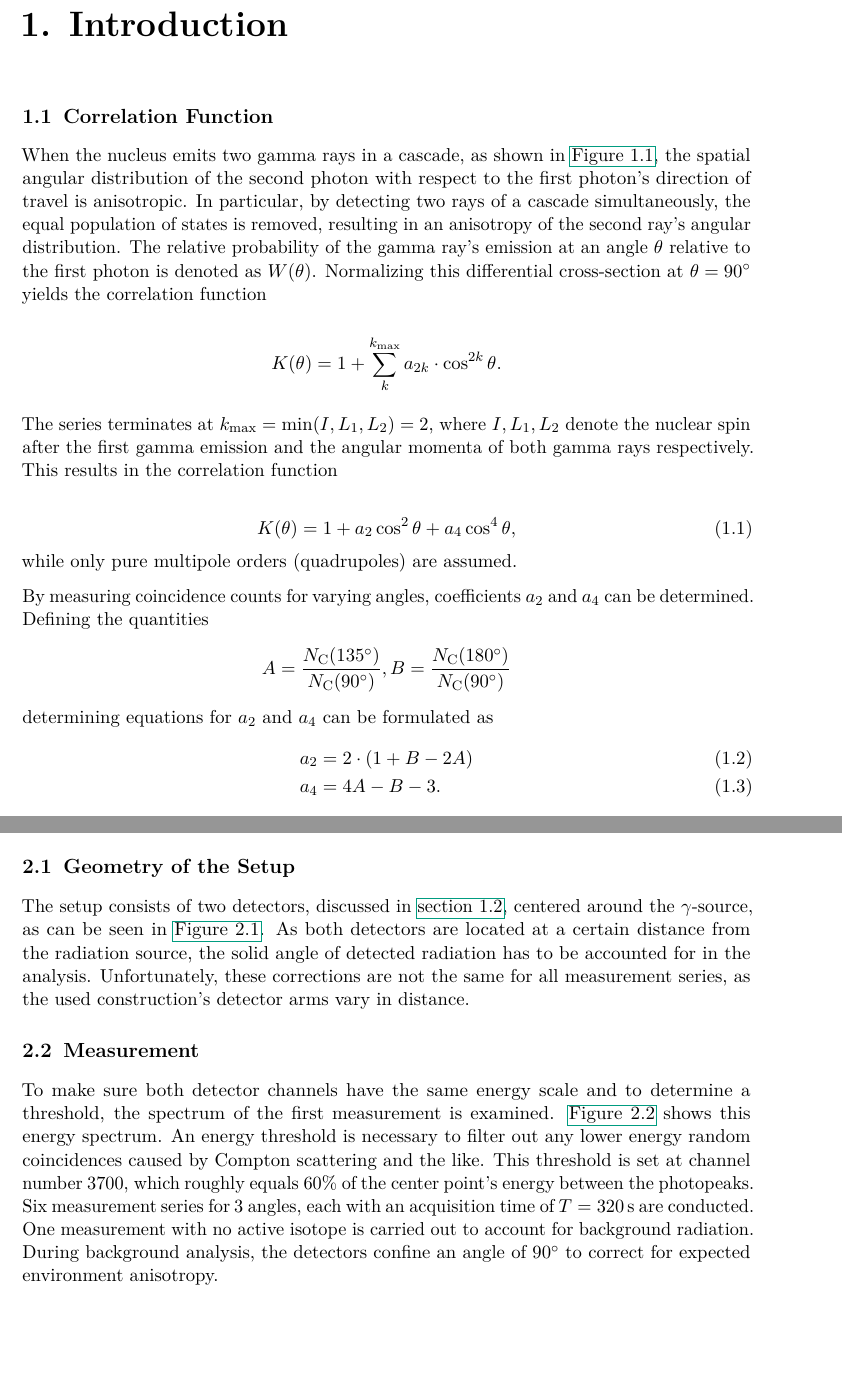
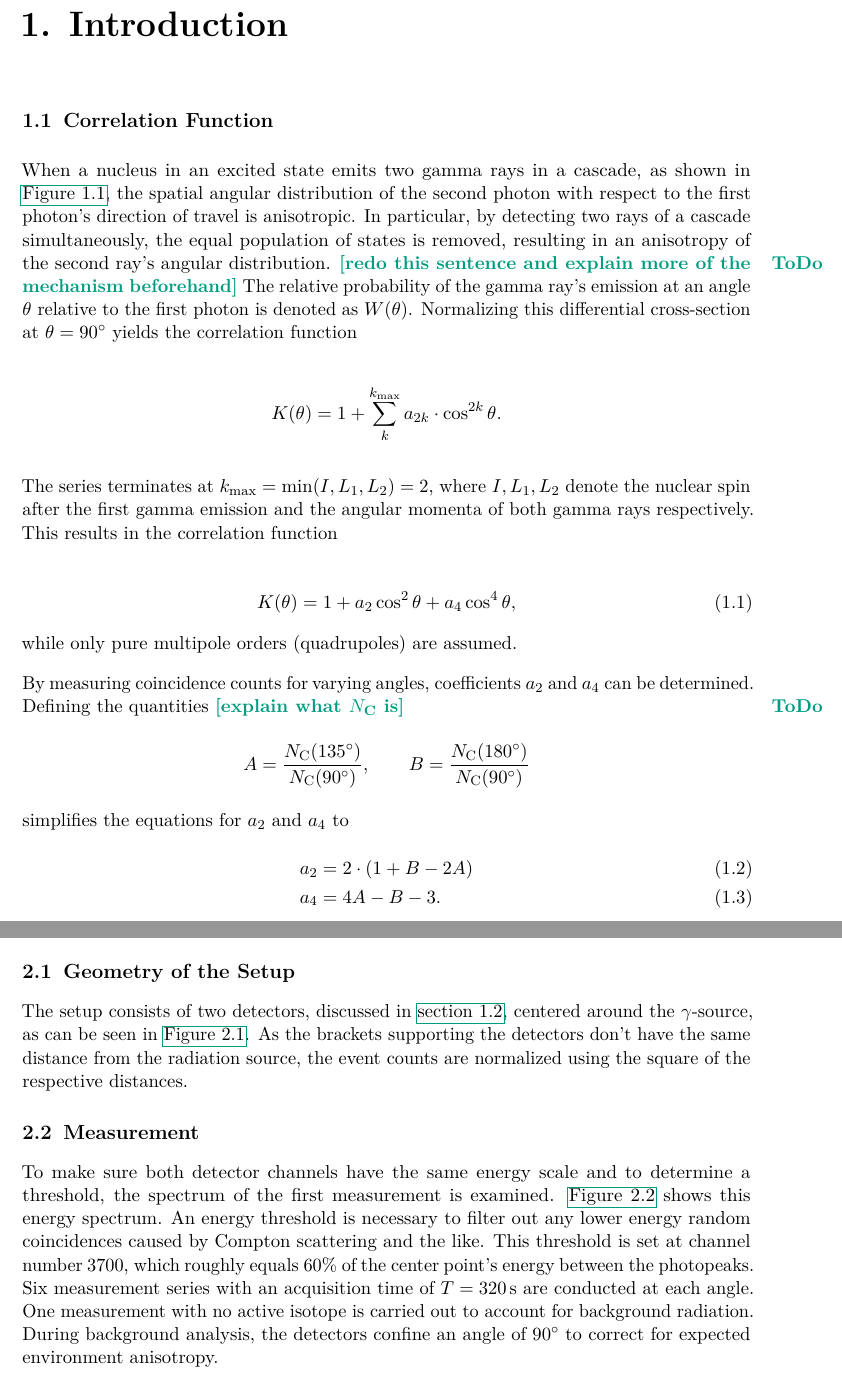
Before and after one commit to martin2250/P3-Physikalisches-Fortgeschrittenenpraktikum, a LaTeX thesis (01-Angle_Correlation/01-Angle_Correlation.tex, which reads 01-Angle_Correlation/chap/01-introduction.tex, 01-Angle_Correlation/chap/02-procedure.tex): two parts of pages 2 and 4 of 6, joined at a grey line, cut so that both start at the same text, the shorter picture padded with empty space. Compiled offline with pdfLaTeX; a LaTeX package or settings file that is missing is left out.

Commit message:
01 - did peer review on your text

```diff
--- a/01-Angle_Correlation/chap/01-introduction.tex
+++ b/01-Angle_Correlation/chap/01-introduction.tex
@@ -8,8 +8,8 @@
 	\caption[The decay cascade of \ce{^{60}Co}]{\textbf{The decay cascade of \ce{^{60}Co}} After decaying from a 5+ spin state to a 4+ spin state of \ce{^{60}Ni} by beta decay with a probability of \num{99.88}\%, two gamma rays of energies \SI{1.17}{\MeV} and \SI{1.33}{\MeV} are emitted, each inhibting a spin of 2+.}
 	\label{fig:co60_cascade}
 \end{figure}
-When the nucleus emits two gamma rays in a cascade, as shown in \autoref{fig:co60_cascade}, the spatial angular distribution of the second photon with respect to the first photon's direction of travel is anisotropic.
-In particular, by detecting two rays of a cascade simultaneously, the equal population of states is removed, resulting in an anisotropy of the second ray's angular distribution.
+When a nucleus in an excited state emits two gamma rays in a cascade, as shown in \autoref{fig:co60_cascade}, the spatial angular distribution of the second photon with respect to the first photon's direction of travel is anisotropic.
+In particular, by detecting two rays of a cascade simultaneously, the equal population of states is removed, resulting in an anisotropy of the second ray's angular distribution.	\todo{redo this sentence and explain more of the mechanism beforehand}
 The relative probability of the gamma ray's emission at an angle $\theta$ relative to the first photon is denoted as $W(\theta)$.
 Normalizing this differential cross-section at $\theta=\SI{90}{\degree}$ yields the correlation function
 
@@ -26,11 +26,11 @@ This results in the correlation function
 while only pure multipole orders (quadrupoles) are assumed.
 
 By measuring coincidence counts for varying angles, coefficients $a_2$ and $a_4$ can be determined.
-Defining the quantities
+Defining the quantities \todo{explain what $N_\text{C}$ is}
 \begin{gather*}
-	A=\frac{N_\text{C}(\SI{135}{\degree})}{N_\text{C}(\SI{90}{\degree})}, B=\frac{N_\text{C}(\SI{180}{\degree})}{N_\text{C}(\SI{90}{\degree})}
+	A=\frac{N_\text{C}(\SI{135}{\degree})}{N_\text{C}(\SI{90}{\degree})},\qquad B=\frac{N_\text{C}(\SI{180}{\degree})}{N_\text{C}(\SI{90}{\degree})}
 \end{gather*}
-determining equations for $a_2$ and $a_4$ can be formulated as
+simplifies the equations for $a_2$ and $a_4$ to
 \begin{align}
 	a_2 &= 2\cdot(1+B-2A) \label{eq:a2}\\
 	a_4 &= 4A-B-3. \label{eq:a4}
--- a/01-Angle_Correlation/chap/02-procedure.tex
+++ b/01-Angle_Correlation/chap/02-procedure.tex
@@ -8,8 +8,7 @@
 	\label{fig:setup}
 \end{figure}
 The setup consists of two detectors, discussed in \autoref{sec:detectors}, centered around the $\gamma$-source, as can be seen in \autoref{fig:setup}.
-As both detectors are located at a certain distance from the radiation source, the solid angle of detected radiation has to be accounted for in the analysis.
-Unfortunately, these corrections are not the same for all measurement series, as the used construction's detector arms vary in distance.
+As the brackets supporting the detectors don't have the same distance from the radiation source, the event counts are normalized using the square of the respective distances.
 
 \section{Measurement}
 \begin{figure}[tbp]
@@ -22,6 +21,6 @@ To make sure both detector channels have the same energy scale and to determine
 \autoref{fig:e_spectrum} shows this energy spectrum.
 An energy threshold is necessary to filter out any lower energy random coincidences caused by Compton scattering and the like.
 This threshold is set at channel number 3700, which roughly equals 60\% of the center point's energy between the photopeaks.
-Six measurement series for 3 angles, each with an acquisition time of $T=\SI{320}{\second}$ are conducted.
+Six measurement series with an acquisition time of $T=\SI{320}{\second}$ are conducted at each angle.
 One measurement with no active isotope is carried out to account for background radiation.
 During background analysis, the detectors confine an angle of \SI{90}{\degree} to correct for expected environment anisotropy.
```
Also changed, not shown: 01-Angle_Correlation/chap/01-introduction.tex (4 more changed lines).
